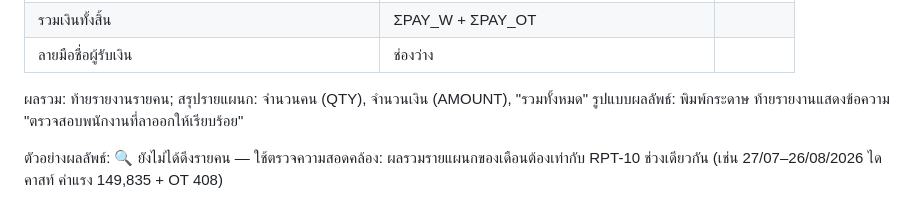
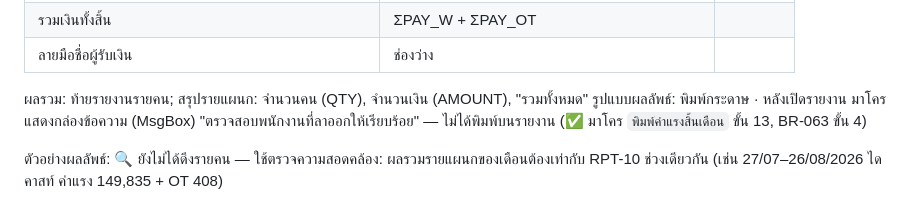
Before and after one commit to e20fsf/app-lockte, a Markdown page: specs/employee/reports.md, the part around the change. GitHub-like rendering.

Commit message:
RPT-08: the 'check resigned staff' text is a macro MsgBox, not printed
reports.md said the per-person month-end wage report prints this text at
the end. It is step 13 of macro พิมพ์ค่าแรงสิ้นเดือน (MsgBox after
OpenReport), matching BR-063 step 4. Leftover from the #38 review.

Co-Authored-By: Claude Opus 5.5 <noreply@anthropic.com>

```diff
--- a/specs/employee/reports.md
+++ b/specs/employee/reports.md
@@ -190,7 +190,7 @@
 | ลายมือชื่อผู้รับเงิน | ช่องว่าง | |
 
 ผลรวม: ท้ายรายงานรายคน; สรุปรายแผนก: จำนวนคน (QTY), จำนวนเงิน (AMOUNT), "รวมทั้งหมด"
-รูปแบบผลลัพธ์: พิมพ์กระดาษ ท้ายรายงานแสดงข้อความ "ตรวจสอบพนักงานที่ลาออกให้เรียบร้อย"
+รูปแบบผลลัพธ์: พิมพ์กระดาษ · หลังเปิดรายงาน มาโครแสดงกล่องข้อความ (MsgBox) "ตรวจสอบพนักงานที่ลาออกให้เรียบร้อย" — ไม่ได้พิมพ์บนรายงาน (✅ มาโคร `พิมพ์ค่าแรงสิ้นเดือน` ขั้น 13, BR-063 ขั้น 4)
 
 ตัวอย่างผลลัพธ์: 🔍 ยังไม่ได้ดึงรายคน — ใช้ตรวจความสอดคล้อง: ผลรวมรายแผนกของเดือนต้องเท่ากับ RPT-10 ช่วงเดียวกัน (เช่น 27/07–26/08/2026 ไดคาสท์ ค่าแรง 149,835 + OT 408)
 
```
